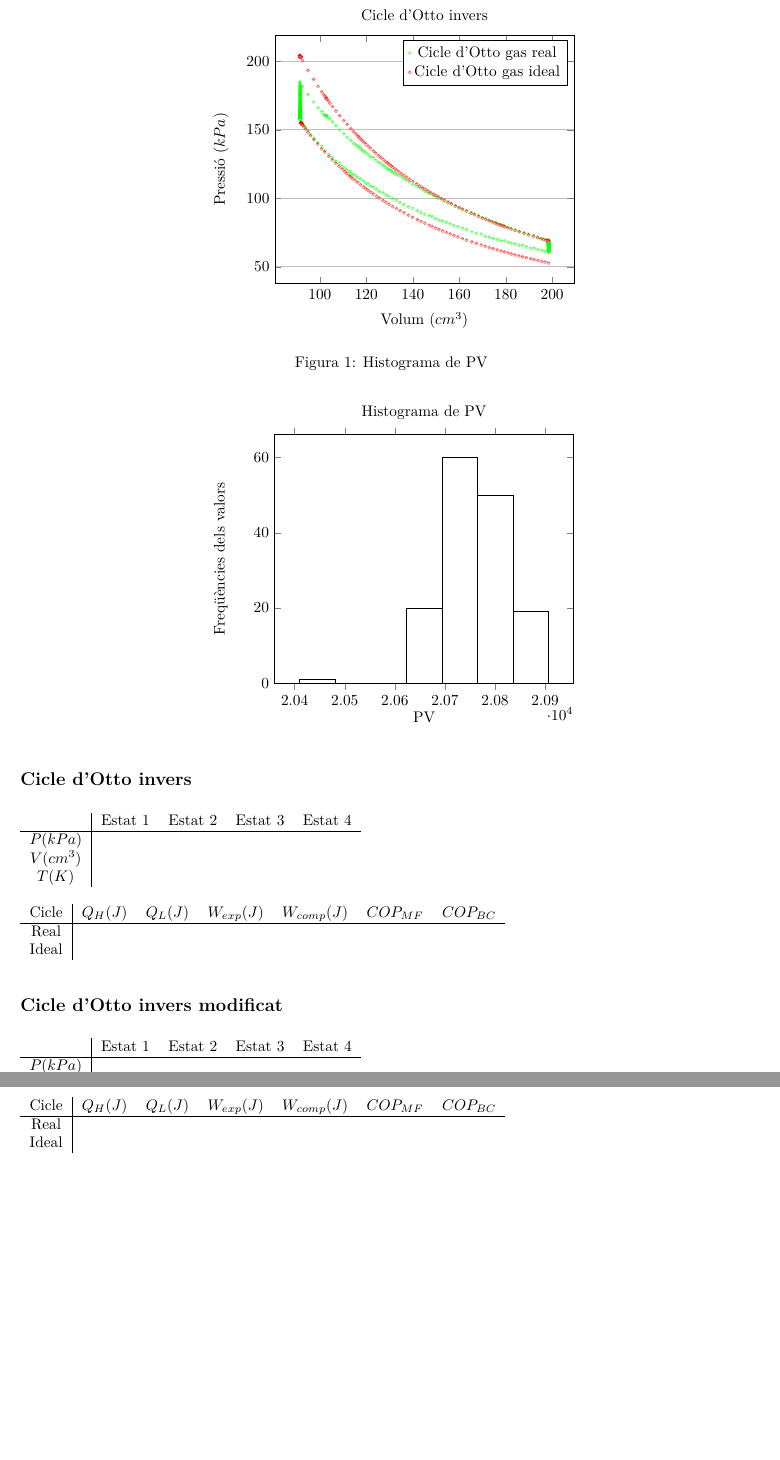
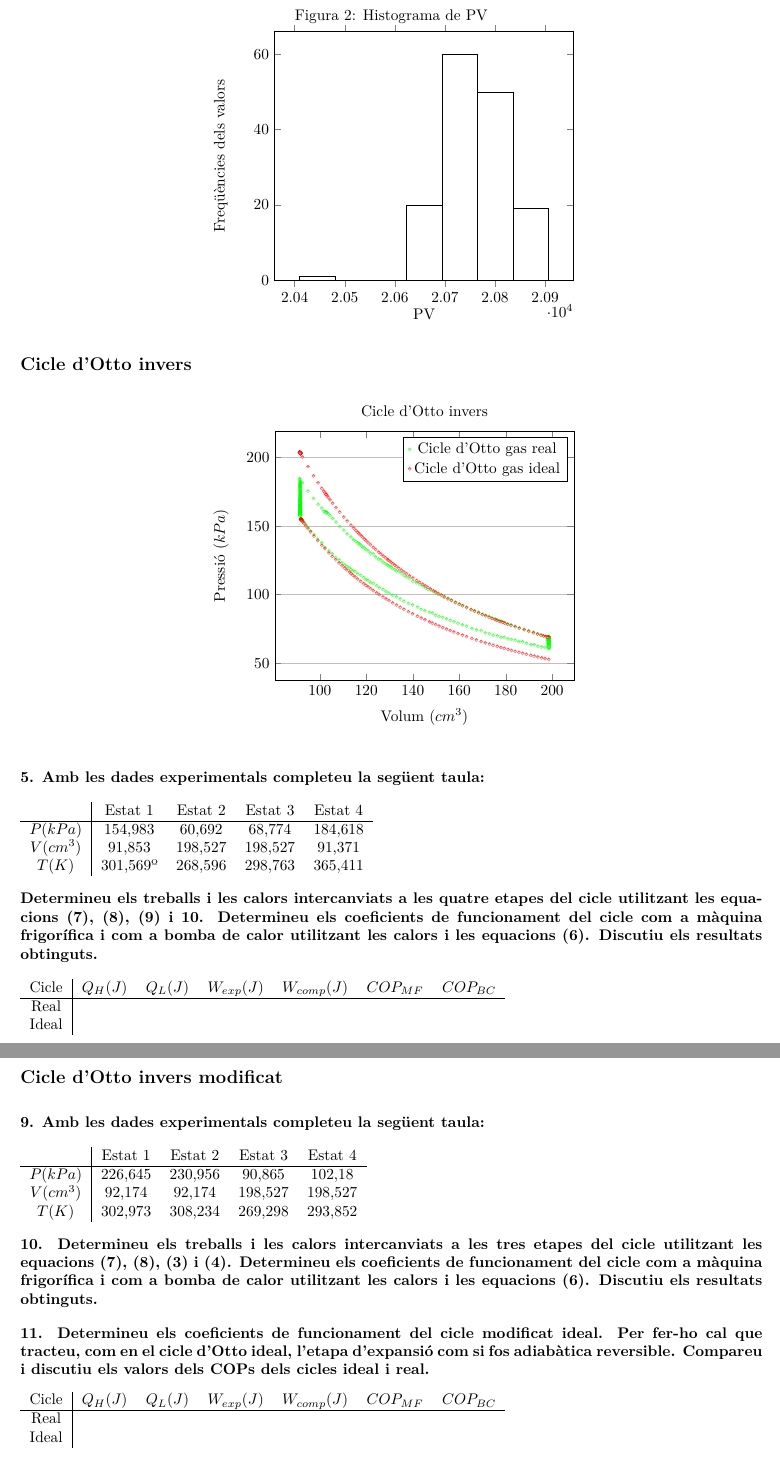
Before and after one commit to jmigual/ETSEIB-Termo-Prac, a LaTeX document (Practica_2/Practica_2.tex): two parts of pages 3 and 4 of 4, joined at a grey line, cut so that both start at the same text, the shorter picture padded with empty space. Compiled offline with XeLaTeX.

Commit message:
Fixed some figures and added questions

```diff
--- a/Practica_2/Practica_2.tex
+++ b/Practica_2/Practica_2.tex
@@ -5,6 +5,8 @@
 \usepackage[margin=2cm]{geometry}
 \usepackage{pgfplots}
 \usepackage{pgfplotstable}
+\usepackage[hidelinks]{hyperref}
+\usepackage{float}
 
 \setlength{\parindent}{0pt}
 \setlength{\parskip}{1em}
@@ -91,10 +95,14 @@ Pel que fa a l'àrea sota de les corbes, aquestes són directament el treball re
 
 \textbf{4. A l’experiència isotèrmica, podeu comprovar si el gas es comporta com ideal a l’interval de pressions empíric, determinant el producte PV. Aquest producte ha de ser constant si ho és la temperatura i el nombre de mols contingut al cilindre.}
 
-\begin{center}
+Com es pot veure a la \autoref{fig:histograma_PV} les dades es troben distribuïdes segons una distribució normal amb uns paràmetres $\mu = 20762,86$ i $\sigma = 65.156$. Donat que la desviació estàndard de la mostra no és molt alta podem considerar que el fet que els valors no siguin tots iguals pot ser degut a l'error causat per l'aparell de mesura o pel fet de no ser un sistema ideal sinó que és un sistema real amb algunes pèrdues.
+
+\begin{figure}[!h]
+\centering
+\caption{Histograma de PV}
+\label{fig:histograma_PV}
 \begin{tikzpicture}
 \begin{axis}[
-    title = Histograma de PV,
     ylabel = Freqüències dels valors,
     xlabel = PV,
     ybar,
@@ -106,11 +114,11 @@ Pel que fa a l'àrea sota de les corbes, aquestes són directament el treball re
     table [y index = 0]{politropics_isotermic_PV.csv};
 \end{axis}
 \end{tikzpicture}
-\end{center}
+\end{figure}
 
 \subsection*{Cicle d'Otto invers}
 
-\begin{figure}
+\begin{figure}[H]
 \centering
 \begin{tikzpicture}[scale=1]
 \begin{axis}[
@@ -136,17 +144,19 @@ Pel que fa a l'àrea sota de les corbes, aquestes són directament el treball re
 \addlegendentry{Cicle d'Otto gas ideal};
 \end{axis}
 \end{tikzpicture}
-\caption{Histograma de PV}
-\label{fig:histogramPV}
 \end{figure}
+
+\textbf{5. Amb les dades experimentals completeu la següent taula:}
 
 \begin{tabular}{c|cccc}
     & Estat 1 & Estat 2 & Estat 3 & Estat 4 \\
     \hline
-    $P(kPa)$ & & & & \\
-    $V(cm^3)$ & & & & \\
-    $T(K)$ & & & & \\
+    $P(kPa)$ & 154,983 & 60,692 & 68,774 & 184,618 \\
+    $V(cm^3)$ & 91,853 & 198,527 & 198,527 & 91,371 \\
+    $T(K)$ & 301,569º & 268,596 & 298,763 & 365,411 \\
 \end{tabular}
+
+\textbf{Determineu els treballs i les calors intercanviats a les quatre etapes del cicle utilitzant les equacions (7), (8), (9) i 10. Determineu els coeficients de funcionament del cicle com a màquina frigorífica i com a bomba de calor utilitzant les calors i les equacions (6). Discutiu els resultats obtinguts.}
 
 \begin{tabular}{c|cccccc}
     Cicle & $Q_H(J)$ & $Q_L(J)$ & $W_{exp}(J)$ & $W_{comp}(J)$ & $COP_{MF}$ & $COP_{BC}$ \\
@@ -157,3 +167,4 @@ Pel que fa a l'àrea sota de les corbes, aquestes són directament el treball re
 
 \subsection*{Cicle d'Otto invers modificat}
 
+\textbf{9. Amb les dades experimentals completeu la següent taula:}
@@ -160,3 +172,6 @@ Pel que fa a l'àrea sota de les corbes, aquestes són directament el treball re
 \begin{tabular}{c|cccc}
     & Estat 1 & Estat 2 & Estat 3 & Estat 4 \\
     \hline
+    $P(kPa)$ & 226,645 & 230,956 & 90,865 & 102,18 \\
+    $V(cm^3)$ & 92,174 & 92,174 & 198,527 & 198,527 \\
+    $T(K)$ & 302,973 & 308,234 & 269,298 & 293,852 \\
@@ -166,4 +178,8 @@ Pel que fa a l'àrea sota de les corbes, aquestes són directament el treball re
 \end{tabular}
+
+\textbf{10. Determineu els treballs i les calors intercanviats a les tres etapes del cicle utilitzant les equacions (7), (8), (3) i (4). Determineu els coeficients de funcionament del cicle com a màquina frigorífica i com a bomba de calor utilitzant les calors i les equacions (6). Discutiu els resultats obtinguts.}
+
+\textbf{11. Determineu els coeficients de funcionament del cicle modificat ideal. Per fer-ho cal que tracteu, com en el cicle d'Otto ideal, l'etapa d'expansió com si fos adiabàtica reversible. Compareu i discutiu els valors dels COPs dels cicles ideal i real.}
 
 \begin{tabular}{c|cccccc}
     Cicle & $Q_H(J)$ & $Q_L(J)$ & $W_{exp}(J)$ & $W_{comp}(J)$ & $COP_{MF}$ & $COP_{BC}$ \\
```
Also changed, not shown: Practica_2/Practica_2.tex (18 more changed lines).
